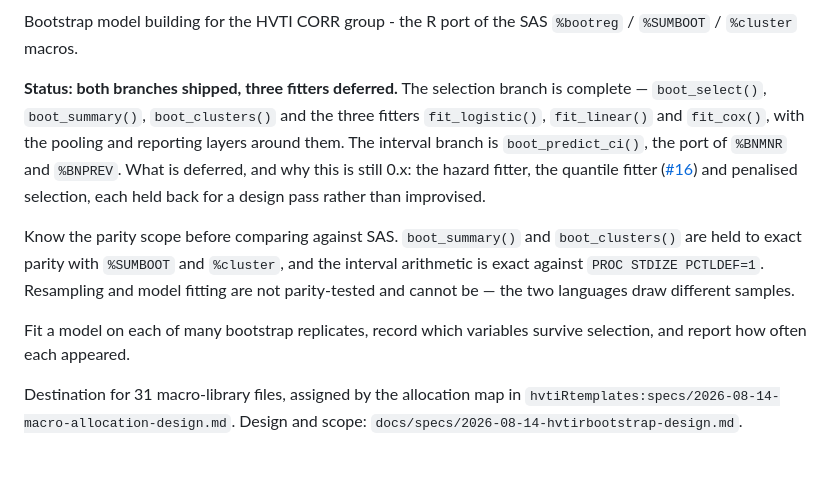
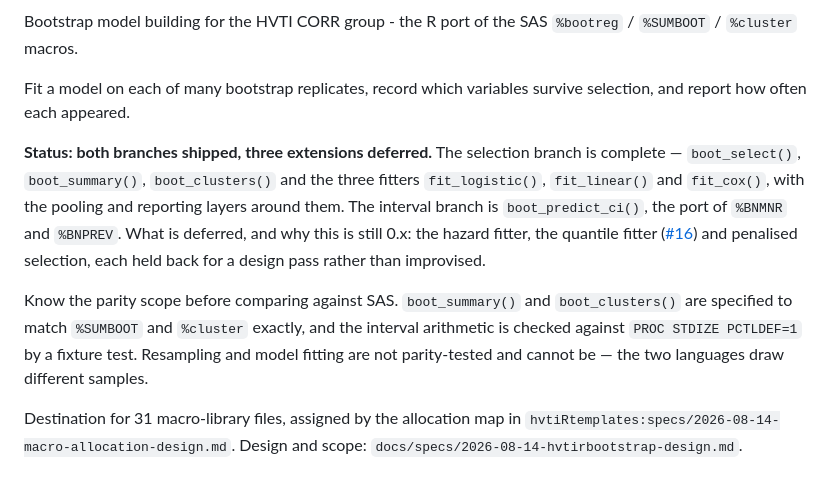
Before and after one commit to ehrlinger/hvtiRbootstrap, a Markdown page: README.md, the part around one of its changes. Drawn GitHub-style.

Commit message:
fix: restore the badges:end marker the insert script dropped
The script that added the status block partitioned the file on
`<!-- badges: end -->` and discarded the separator, so both READMEs
shipped an unterminated badge block. Tooling that edits badges --
`usethis::use_badge()` and the house-style checker -- locates the block
by the start/end pair, so an unterminated one either errors or appends
in the wrong place.

Also, in hvtiRbootstrap: move the status block below the full lede
rather than between its two halves, and stop calling penalised
selection a fitter -- it is not one, so "three fitters deferred"
miscounted its own list. The parity sentence now distinguishes what is
specified to match SAS from what a fixture test actually checks.

Found by the adversarial stand-in review, not by CI.

Co-Authored-By: Claude Opus 5 <noreply@anthropic.com>

```diff
--- a/README.md
+++ b/README.md
@@ -13,7 +14,10 @@
 Bootstrap model building for the HVTI CORR group - the R port of the SAS
 `%bootreg` / `%SUMBOOT` / `%cluster` macros.
 
-**Status: both branches shipped, three fitters deferred.** The selection
+Fit a model on each of many bootstrap replicates, record which variables
+survive selection, and report how often each appeared.
+
+**Status: both branches shipped, three extensions deferred.** The selection
 branch is complete — `boot_select()`, `boot_summary()`, `boot_clusters()` and
 the three fitters `fit_logistic()`, `fit_linear()` and `fit_cox()`, with the
 pooling and reporting layers around them. The interval branch is
@@ -23,13 +27,10 @@ why this is still 0.x: the hazard fitter, the quantile fitter
 selection, each held back for a design pass rather than improvised.
 
 Know the parity scope before comparing against SAS. `boot_summary()` and
-`boot_clusters()` are held to exact parity with `%SUMBOOT` and `%cluster`, and
-the interval arithmetic is exact against `PROC STDIZE PCTLDEF=1`. Resampling
-and model fitting are not parity-tested and cannot be — the two languages draw
-different samples.
-
-Fit a model on each of many bootstrap replicates, record which variables
-survive selection, and report how often each appeared.
+`boot_clusters()` are specified to match `%SUMBOOT` and `%cluster` exactly, and
+the interval arithmetic is checked against `PROC STDIZE PCTLDEF=1` by a fixture
+test. Resampling and model fitting are not parity-tested and cannot be — the
+two languages draw different samples.
 
 Destination for 31 macro-library files, assigned by the allocation map in
 `hvtiRtemplates:specs/2026-08-14-macro-allocation-design.md`. Design and scope:
```
Also changed, not shown: other parts of README.md (+1 -0 lines).
